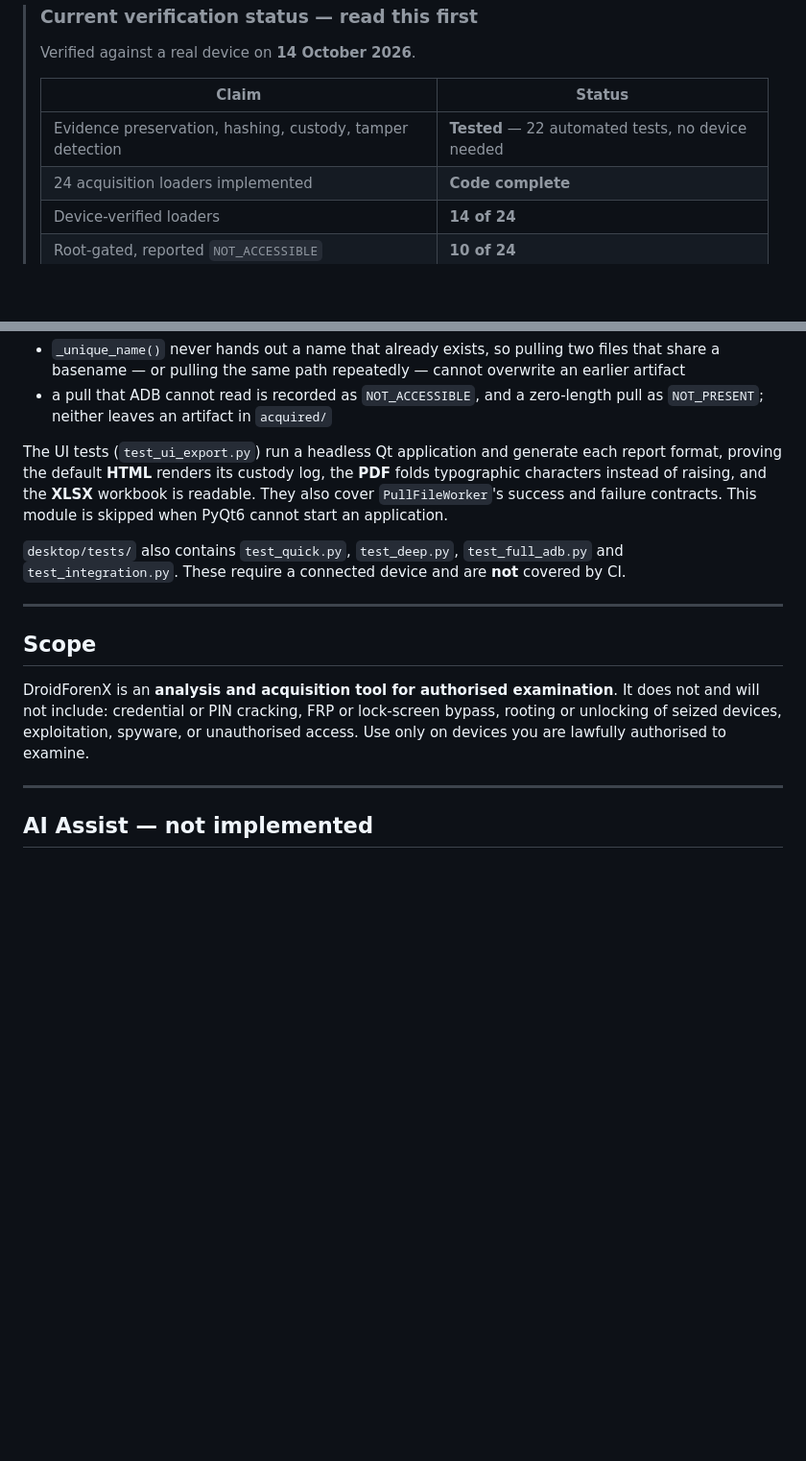
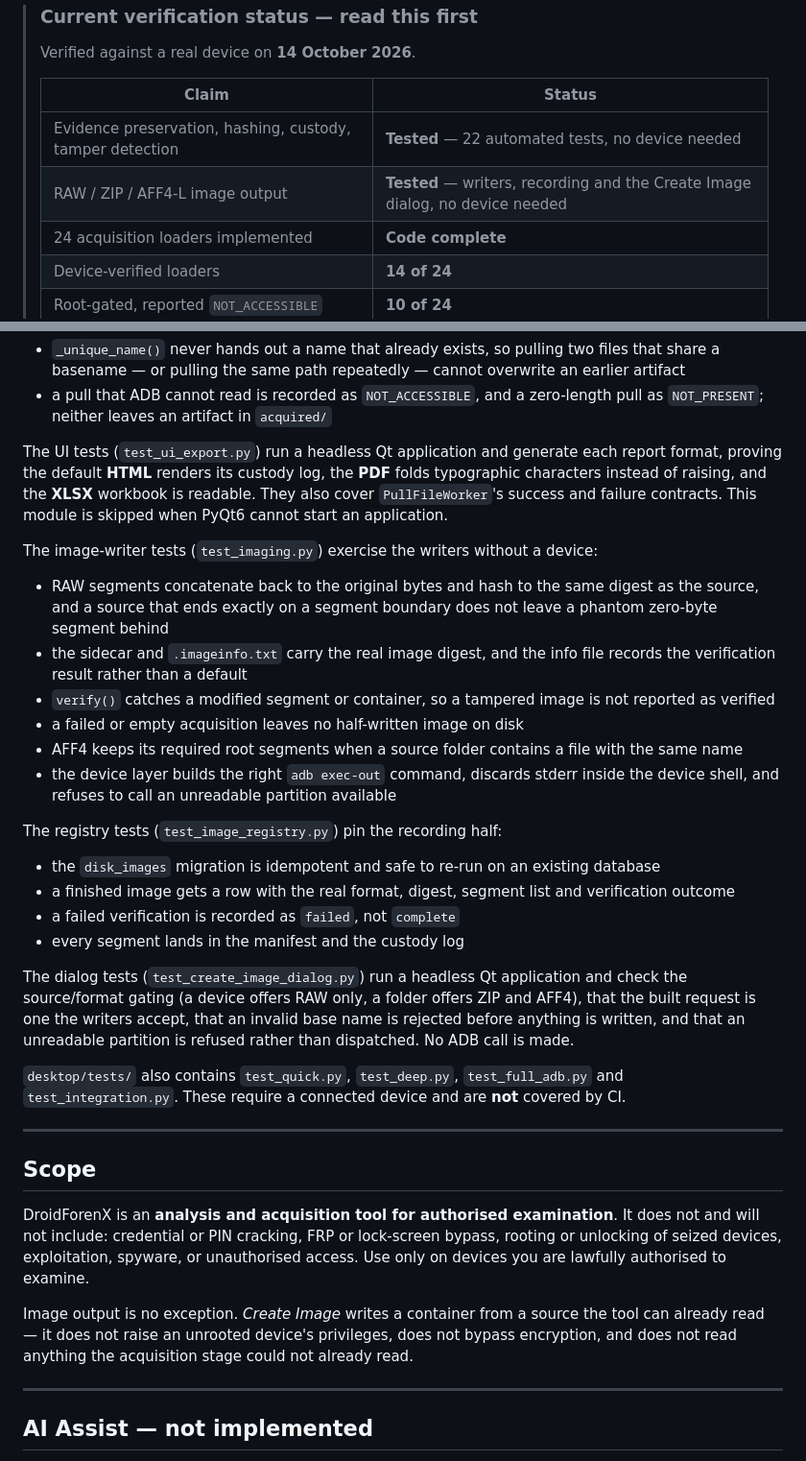
Before and after one commit to tecxe/DroidForenX, a Markdown page: README.md, 2 parts joined by grey strips. Shown at 96% size. GitHub-like rendering; blank space fills up the shorter version.

```diff
--- a/README.md
+++ b/README.md
@@ -14,6 +14,7 @@ copy, and records an append-only chain of custody for every action.
 > | Claim | Status |
 > |---|---|
 > | Evidence preservation, hashing, custody, tamper detection | **Tested** — 22 automated tests, no device needed |
+> | RAW / ZIP / AFF4-L image output | **Tested** — writers, recording and the Create Image dialog, no device needed |
 > | 24 acquisition loaders implemented | **Code complete** |
 > | Device-verified loaders | **14 of 24** |
 > | Root-gated, reported `NOT_ACCESSIBLE` | **10 of 24** |
@@ -404,6 +458,36 @@ each report format, proving the default **HTML** renders its custody log, the
 workbook is readable. They also cover `PullFileWorker`'s success and failure
 contracts. This module is skipped when PyQt6 cannot start an application.
 
+The image-writer tests (`test_imaging.py`) exercise the writers without a device:
+
+- RAW segments concatenate back to the original bytes and hash to the same
+  digest as the source, and a source that ends exactly on a segment boundary
+  does not leave a phantom zero-byte segment behind
+- the sidecar and `.imageinfo.txt` carry the real image digest, and the info file
+  records the verification result rather than a default
+- `verify()` catches a modified segment or container, so a tampered image is not
+  reported as verified
+- a failed or empty acquisition leaves no half-written image on disk
+- AFF4 keeps its required root segments when a source folder contains a file
+  with the same name
+- the device layer builds the right `adb exec-out` command, discards stderr
+  inside the device shell, and refuses to call an unreadable partition available
+
+The registry tests (`test_image_registry.py`) pin the recording half:
+
+- the `disk_images` migration is idempotent and safe to re-run on an existing
+  database
+- a finished image gets a row with the real format, digest, segment list and
+  verification outcome
+- a failed verification is recorded as `failed`, not `complete`
+- every segment lands in the manifest and the custody log
+
+The dialog tests (`test_create_image_dialog.py`) run a headless Qt application
+and check the source/format gating (a device offers RAW only, a folder offers ZIP
+and AFF4), that the built request is one the writers accept, that an invalid base
+name is rejected before anything is written, and that an unreadable partition is
+refused rather than dispatched. No ADB call is made.
+
 `desktop/tests/` also contains `test_quick.py`, `test_deep.py`,
 `test_full_adb.py` and `test_integration.py`. These require a connected device
 and are **not** covered by CI.
@@ -416,6 +500,11 @@ DroidForenX is an **analysis and acquisition tool for authorised examination**.
 It does not and will not include: credential or PIN cracking, FRP or lock-screen
 bypass, rooting or unlocking of seized devices, exploitation, spyware, or
 unauthorised access. Use only on devices you are lawfully authorised to examine.
+
+Image output is no exception. *Create Image* writes a container from a source the
+tool can already read — it does not raise an unrooted device's privileges, does
+not bypass encryption, and does not read anything the acquisition stage could not
+already read.
 
 ---
 
```
Also changed, not shown: other parts of README.md (+54 -1 lines).
